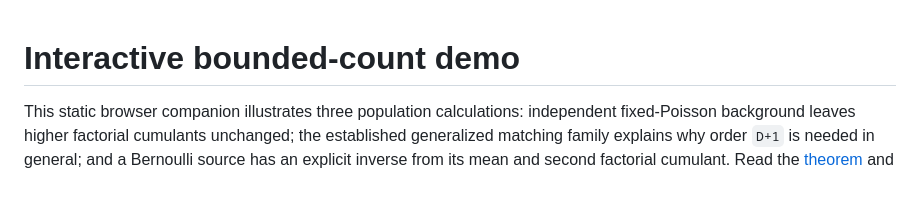
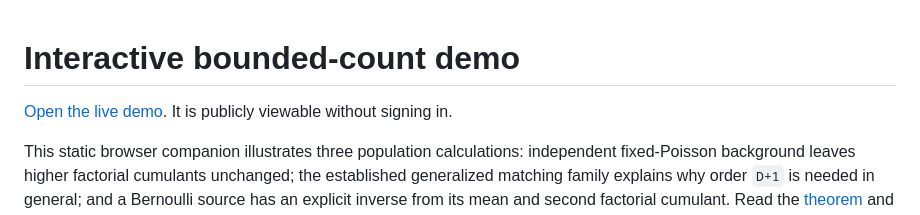
Before and after one commit to thequantumfalcon/bounded-count-identifiability, a Markdown page: demo/README.md, the part around the change. Rendered like a GitHub page; blank space fills up the shorter version.

Commit message:
docs: link the public interactive demo

```diff
--- a/demo/README.md
+++ b/demo/README.md
@@ -1,4 +1,7 @@
 # Interactive bounded-count demo
+
+[Open the live demo](https://bounded-count-explorer.thomasalbrecht2024.chatgpt.site).
+It is publicly viewable without signing in.
 
 This static browser companion illustrates three population calculations:
 independent fixed-Poisson background leaves higher factorial cumulants unchanged;
```
Also changed, not shown: README.md (+6 -3 lines).
